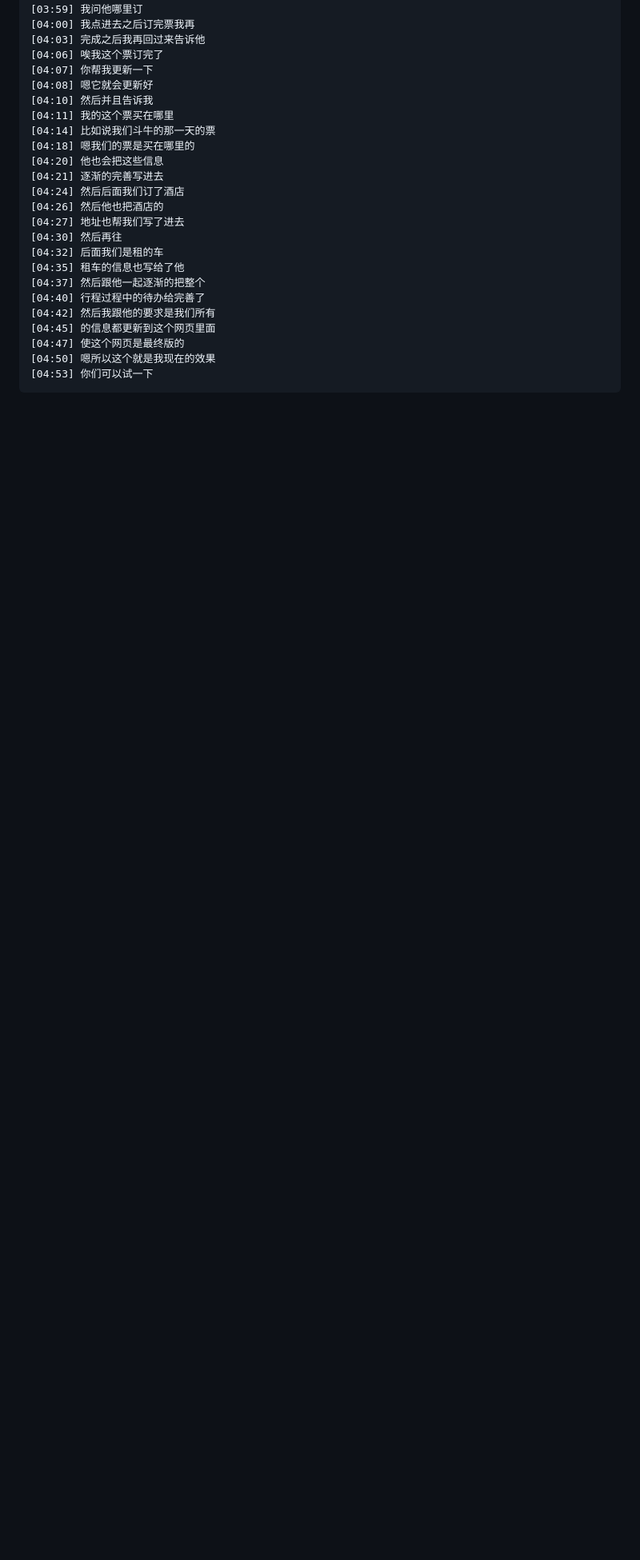
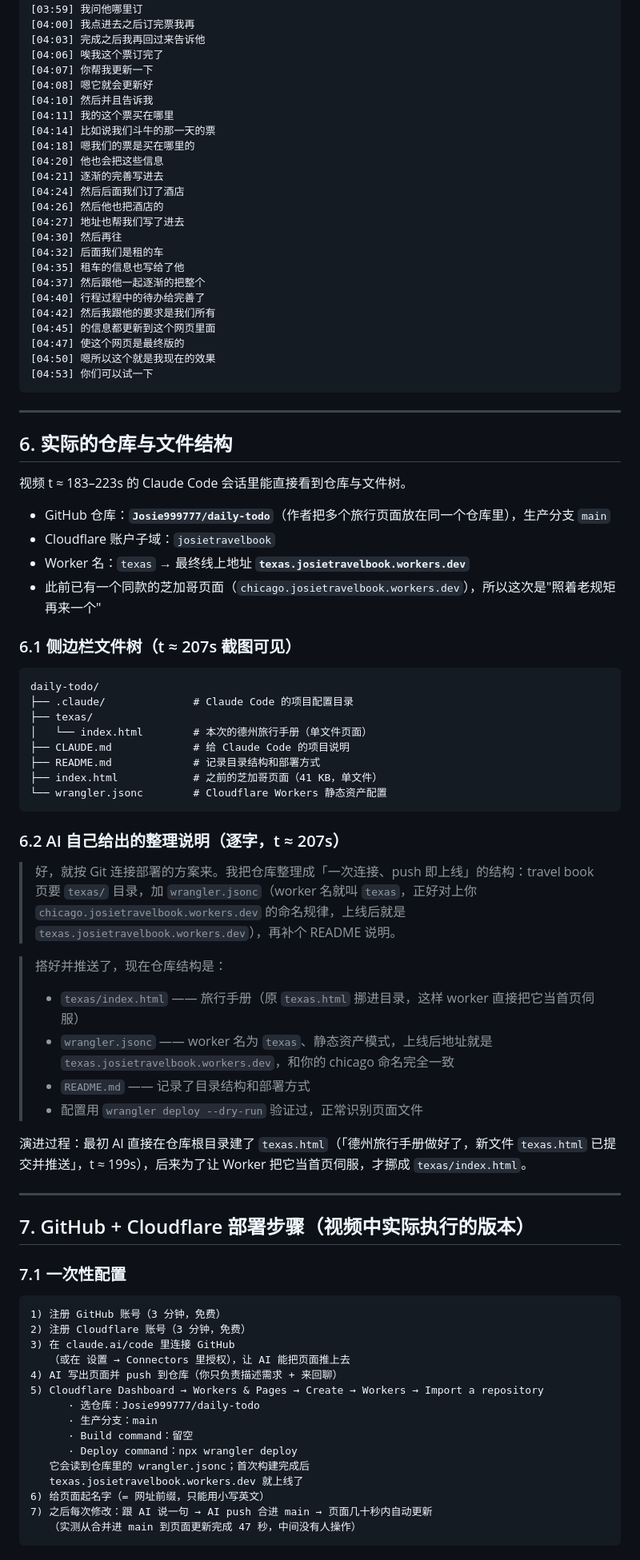
Before and after one commit to ridensliu/travel-handbook, a Markdown page: docs/xhs-video-analysis.md, the part around one of its changes. Shown at 80% size. Rendered like a GitHub page; blank space fills up the shorter version.

Commit message:
docs: add repo file structure and exact Cloudflare deploy steps
Co-authored-by: 525962083 <525962083@163.com>

````diff
--- a/docs/xhs-video-analysis.md
+++ b/docs/xhs-video-analysis.md
@@ -367,3 +367,64 @@ cloudflare免费额度每天 10 万次访问，一趟旅行用不掉零头。
 [04:50] 嗯所以这个就是我现在的效果
 [04:53] 你们可以试一下
 ```
+
+---
+
+## 6. 实际的仓库与文件结构
+
+视频 t ≈ 183–223s 的 Claude Code 会话里能直接看到仓库与文件树。
+
+- GitHub 仓库：**`Josie999777/daily-todo`**（作者把多个旅行页面放在同一个仓库里），生产分支 `main`
+- Cloudflare 账户子域：`josietravelbook`
+- Worker 名：`texas` → 最终线上地址 **`texas.josietravelbook.workers.dev`**
+- 此前已有一个同款的芝加哥页面（`chicago.josietravelbook.workers.dev`），所以这次是"照着老规矩再来一个"
+
+### 6.1 侧边栏文件树（t ≈ 207s 截图可见）
+
+```text
+daily-todo/
+├── .claude/              # Claude Code 的项目配置目录
+├── texas/
+│   └── index.html        # 本次的德州旅行手册（单文件页面）
+├── CLAUDE.md             # 给 Claude Code 的项目说明
+├── README.md             # 记录目录结构和部署方式
+├── index.html            # 之前的芝加哥页面（41 KB，单文件）
+└── wrangler.jsonc        # Cloudflare Workers 静态资产配置
+```
+
+### 6.2 AI 自己给出的整理说明（逐字，t ≈ 207s）
+
+> 好，就按 Git 连接部署的方案来。我把仓库整理成「一次连接、push 即上线」的结构：travel book 页要 `texas/` 目录，加 `wrangler.jsonc`（worker 名就叫 `texas`，正好对上你 `chicago.josietravelbook.workers.dev` 的命名规律，上线后就是 `texas.josietravelbook.workers.dev`），再补个 README 说明。
+
+> 搭好并推送了，现在仓库结构是：
+> - `texas/index.html` —— 旅行手册（原 `texas.html` 挪进目录，这样 worker 直接把它当首页伺服）
+> - `wrangler.jsonc` —— worker 名为 `texas`、静态资产模式，上线后地址就是 `texas.josietravelbook.workers.dev`，和你的 chicago 命名完全一致
+> - `README.md` —— 记录了目录结构和部署方式
+> - 配置用 `wrangler deploy --dry-run` 验证过，正常识别页面文件
+
+演进过程：最初 AI 直接在仓库根目录建了 `texas.html`（「德州旅行手册做好了，新文件 `texas.html` 已提交并推送」，t ≈ 199s），后来为了让 Worker 把它当首页伺服，才挪成 `texas/index.html`。
+
+---
+
+## 7. GitHub + Cloudflare 部署步骤（视频中实际执行的版本）
+
+### 7.1 一次性配置
+
+```text
+1) 注册 GitHub 账号（3 分钟，免费）
+2) 注册 Cloudflare 账号（3 分钟，免费）
+3) 在 claude.ai/code 里连接 GitHub
+   （或在 设置 → Connectors 里授权），让 AI 能把页面推上去
+4) AI 写出页面并 push 到仓库（你只负责描述需求 + 来回聊）
+5) Cloudflare Dashboard → Workers & Pages → Create → Workers → Import a repository
+      · 选仓库：Josie999777/daily-todo
+      · 生产分支：main
+      · Build command：留空
+      · Deploy command：npx wrangler deploy
+   它会读到仓库里的 wrangler.jsonc；首次构建完成后
+   texas.josietravelbook.workers.dev 就上线了
+6) 给页面起名字（= 网址前缀，只能用小写英文）
+7) 之后每次修改：跟 AI 说一句 → AI push 合进 main → 页面几十秒内自动更新
+   （实测从合并进 main 到页面更新完成 47 秒，中间没有人操作）
+```
+
````
Also changed, not shown: other parts of docs/xhs-video-analysis.md (+23 -0 lines).
